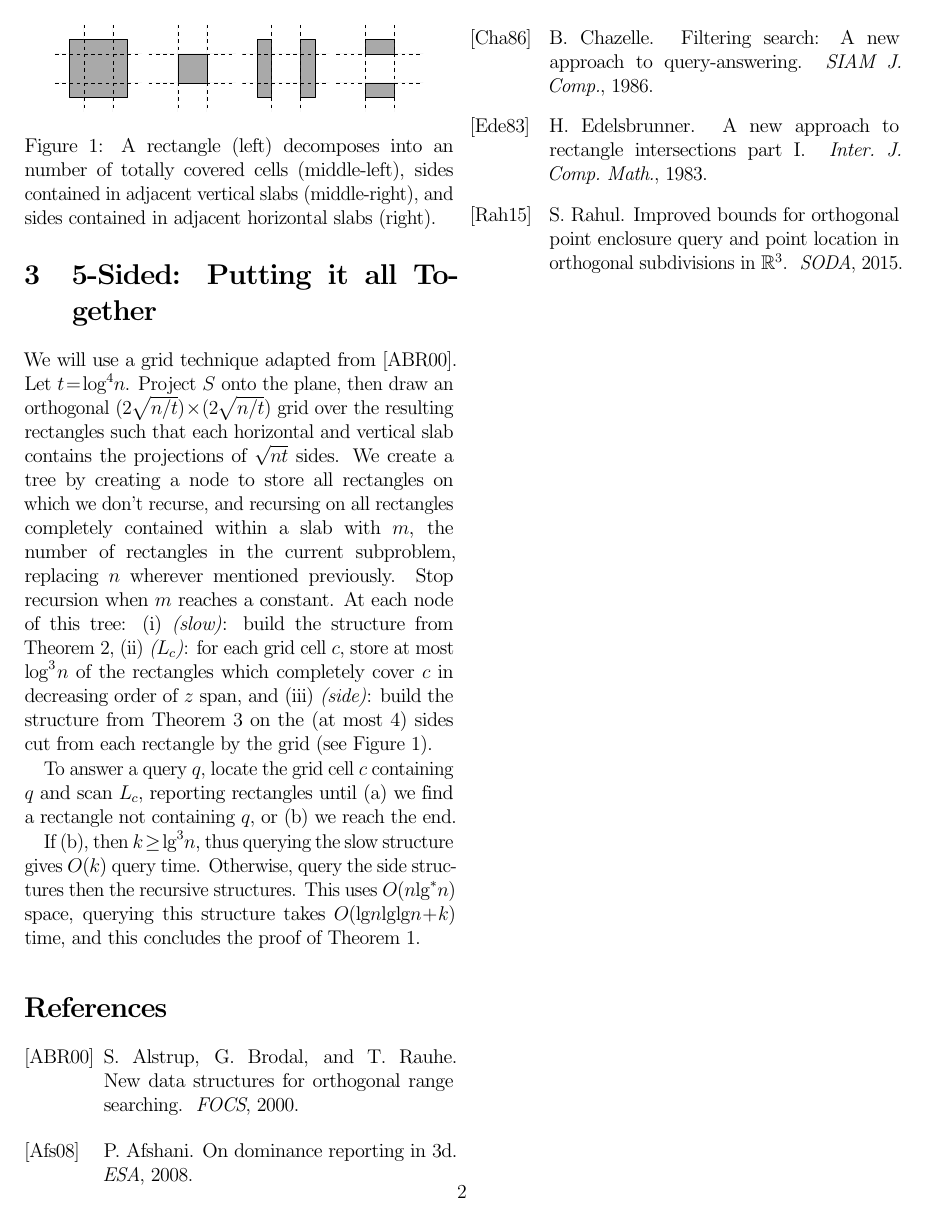
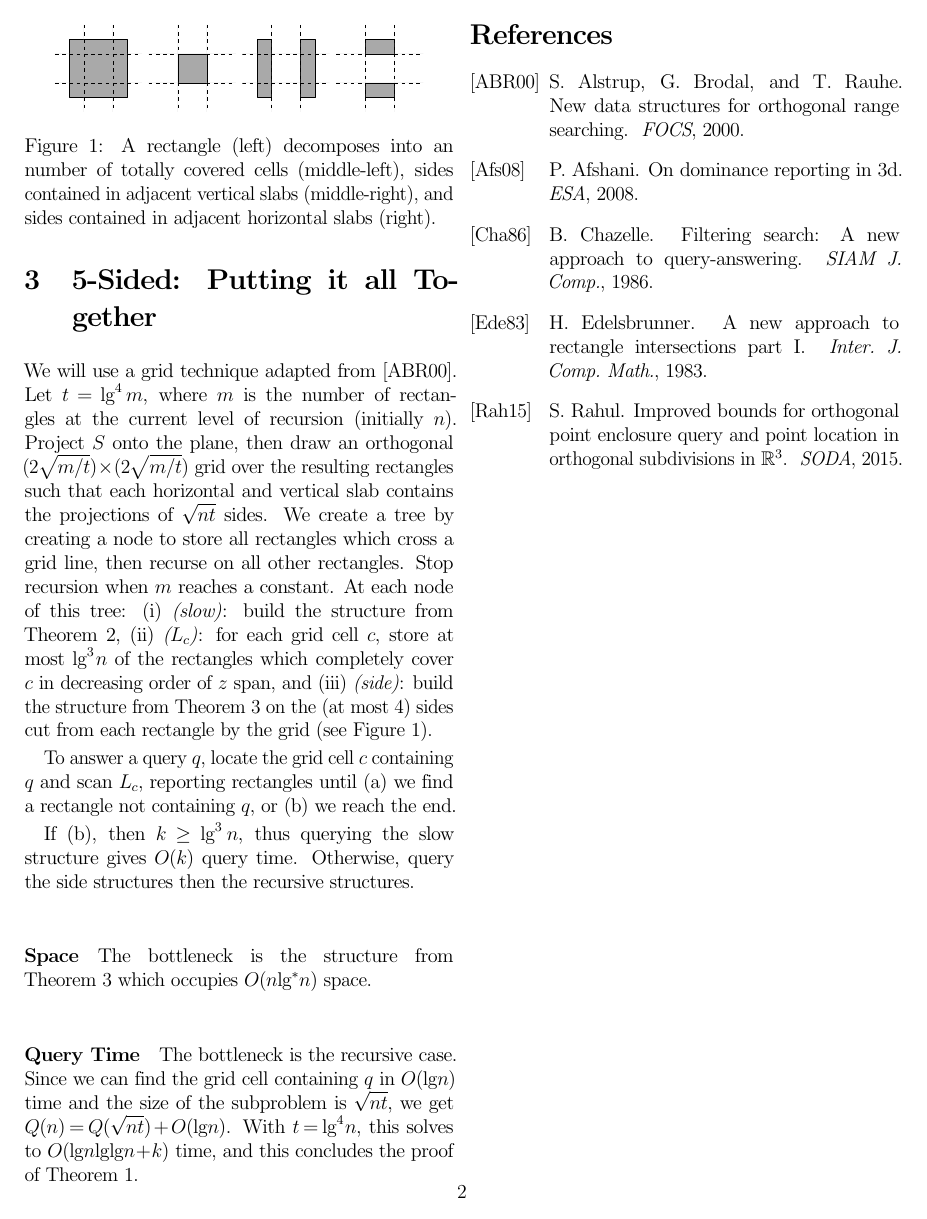
Before and after one commit to spratt/Rahul-Notes, a LaTeX document (Saladi-Notes.tex): page 2 of 2. Compiled offline with pdfLaTeX.

Commit message:
Better 5-sided

```diff
--- a/Saladi-Notes.tex
+++ b/Saladi-Notes.tex
@@ -143,19 +143,18 @@ projection, query the local structure.
 \section{5-Sided: Putting it all Together}
 
 We will use a grid technique adapted from~\cite{alstrup2000new}.  Let
-$t = \log^4 n$.  Project $S$ onto the plane, then draw an orthogonal
-$(2\sqrt{n/t})\times(2\sqrt{n/t})$ grid over the resulting rectangles
-such that each horizontal and vertical slab contains the projections
-of $\sqrt{nt}$ sides.  We create a tree by creating a node to store
-all rectangles on which we don't recurse, and recursing on all
-rectangles completely contained within a slab with $m$, the number of
-rectangles in the current subproblem, replacing $n$ wherever mentioned
-previously.  Stop recursion when $m$ reaches a constant.  At each node
-of this tree:
+$t = \lg^4 m$, where $m$ is the number of rectangles at the current
+level of recursion (initially $n$).  Project $S$ onto the plane, then
+draw an orthogonal $(2\sqrt{m/t})\times(2\sqrt{m/t})$ grid over the
+resulting rectangles such that each horizontal and vertical slab
+contains the projections of $\sqrt{nt}$ sides.  We create a tree by
+creating a node to store all rectangles which cross a grid line, then
+recurse on all other rectangles.  Stop recursion when $m$ reaches a
+constant.  At each node of this tree:
 %
 \begin{enumerate*}[label=(\roman*)] %chktex 36
 \item \emph{(slow)}: build the structure from Theorem~\ref{thm:21},
-\item \emph{($L_c$)}: for each grid cell $c$, store at most $\log^3 n$
+\item \emph{($L_c$)}: for each grid cell $c$, store at most $\lg^3 n$
   of the rectangles which completely cover $c$ in decreasing order of
   $z$ span, and
 \item \emph{(side)}: build the structure from Theorem~\ref{thm:31} on
@@ -185,9 +184,18 @@ scan $L_c$, reporting rectangles until
 
 If~\ref{enum:b}, then $k \ge \lg^3 n$, thus querying the slow
 structure gives $\BigOh{k}$ query time.  Otherwise, query the side
-structures then the recursive structures.  This uses $\BigOh{n\lg^*
-  n}$ space, querying this structure takes $\BigOh{\lg n\lg\lg n + k}$
-time, and this concludes the proof of Theorem~\ref{thm:51}.
+structures then the recursive structures.
+
+\paragraph{Space}
+The bottleneck is the structure from Theorem~\ref{thm:31} which
+occupies $\BigOh{n\lg^* n}$ space.
+
+\paragraph{Query Time}
+The bottleneck is the recursive case.  Since we can find the grid cell
+containing $q$ in $\BigOh{\lg n}$ time and the size of the subproblem
+is $\sqrt{nt}$, we get $Q(n) = Q(\sqrt{nt}) + \BigOh{\lg n}$.  With
+$t = \lg^4n$, this solves to $\BigOh{\lg n\lg\lg n + k}$ time, and
+this concludes the proof of Theorem~\ref{thm:51}.
 
 \bibliographystyle{alpha}
 \bibliography{Saladi-Notes-References}
```
Also changed, not shown: Saladi-Notes.pdf.
